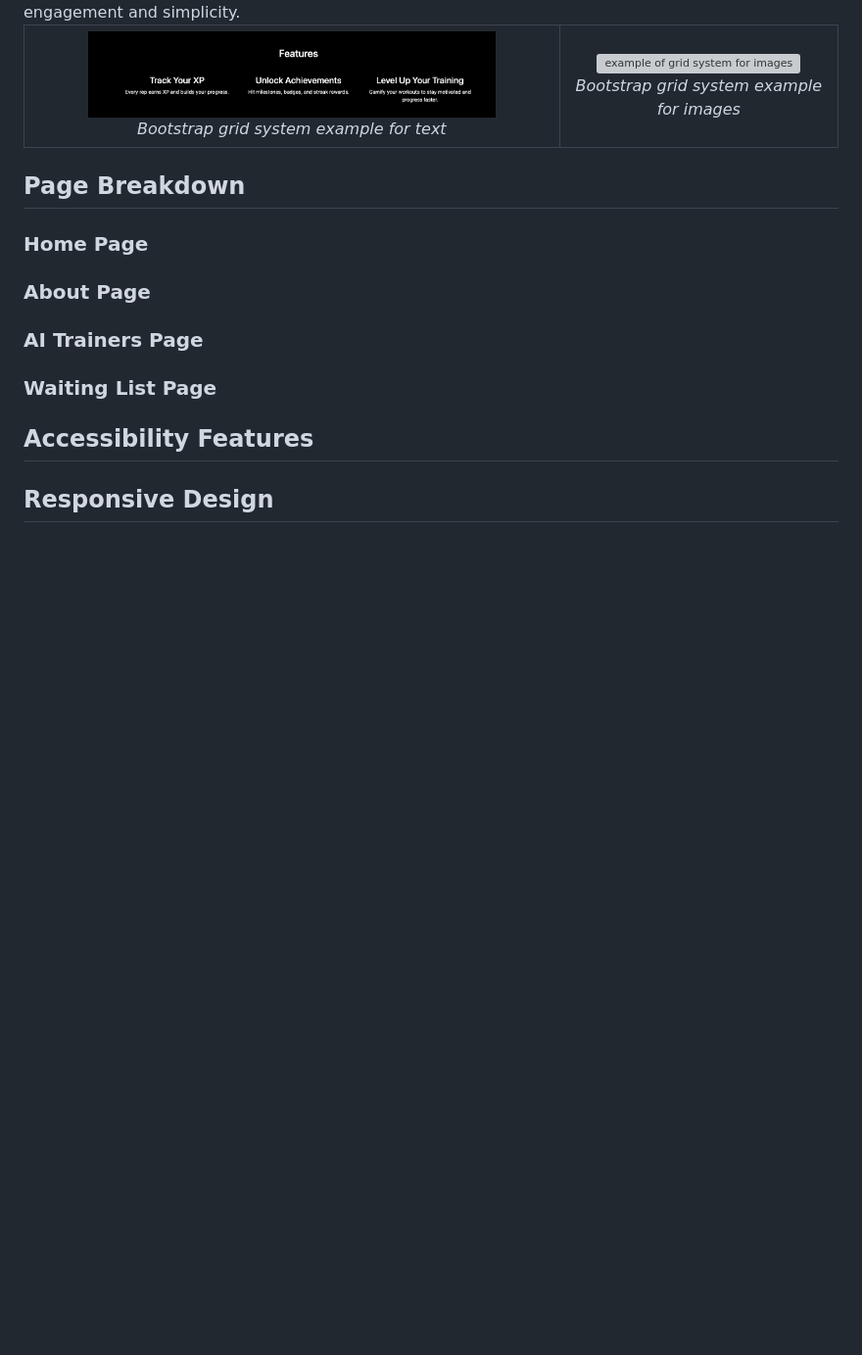
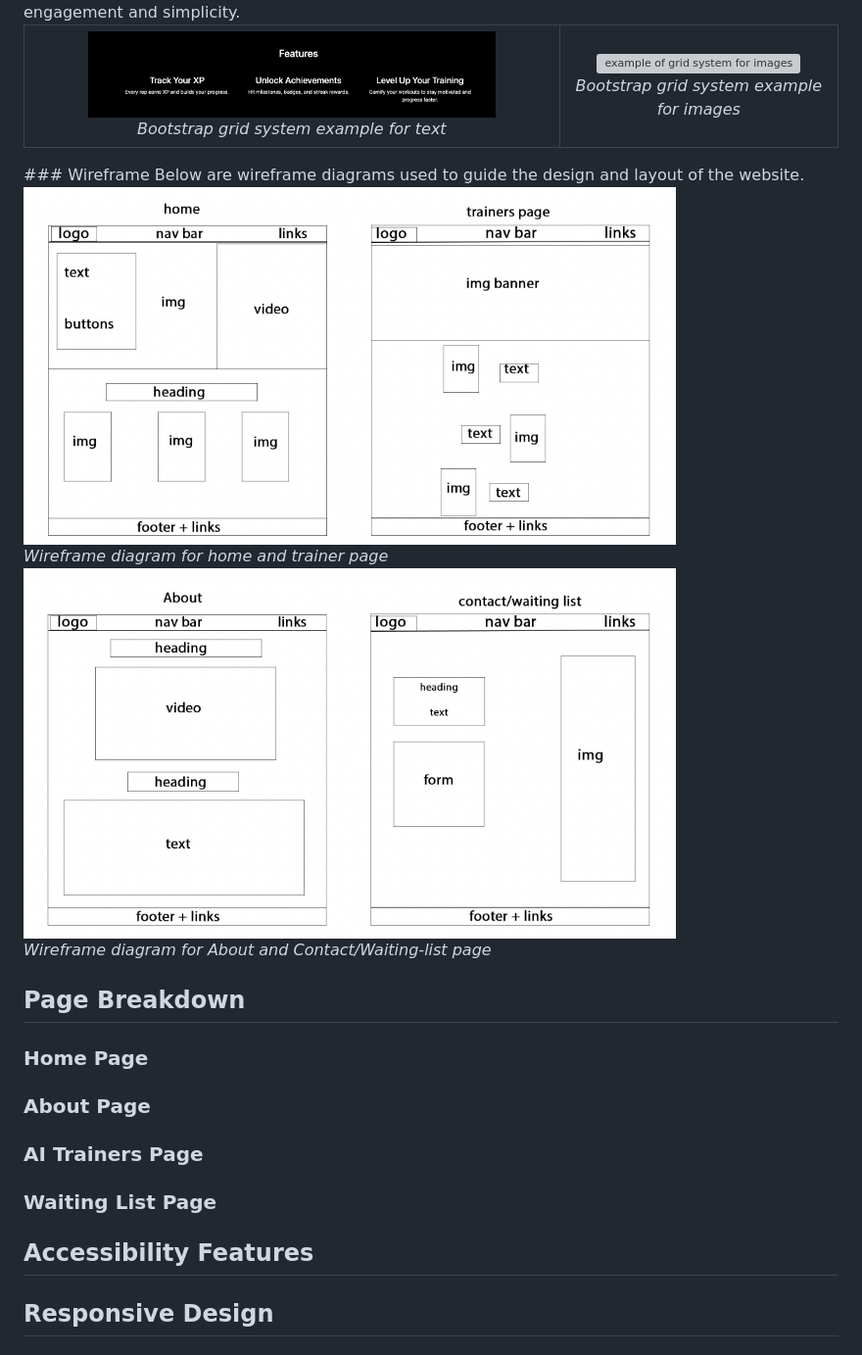
Before and after one commit to bankaiogx/website, a Markdown page: README.md, the part around the change. Shown: that part at 98% size. GitHub-like rendering; pictures changed too: assets/readme/Wireframe-2.png (added), assets/readme/wireframe.png (added); blank space fills up the shorter version; grey boxes are pictures that could not be loaded.

Commit message:
added wireframe diagrams and section under UI section

```diff
--- a/README.md
+++ b/README.md
@@ -95,7 +95,18 @@ The use of Bootstrap classes supported this by implementing the Bootstrap grid s
     </td>
   </tr>
 </table>
-
+### Wireframe
+Below are wireframe diagrams used to guide the design and layout of the website.
+<td align="center">
+      <img src="assets/readme/wireframe.png" width="80%" alt="wireframe for home and trainer page">
+      <br>
+      <em>Wireframe diagram for home and trainer page</em>
+    </td>
+    <td align="center">
+      <img src="assets/readme/Wireframe-2.png" width="80%" alt="wireframe for about and waitinglist page">
+      <br>
+      <em>Wireframe diagram for About and Contact/Waiting-list page</em>
+    </td>
 
 ## Page Breakdown
 
```
Also changed, not shown: 1 other file.
